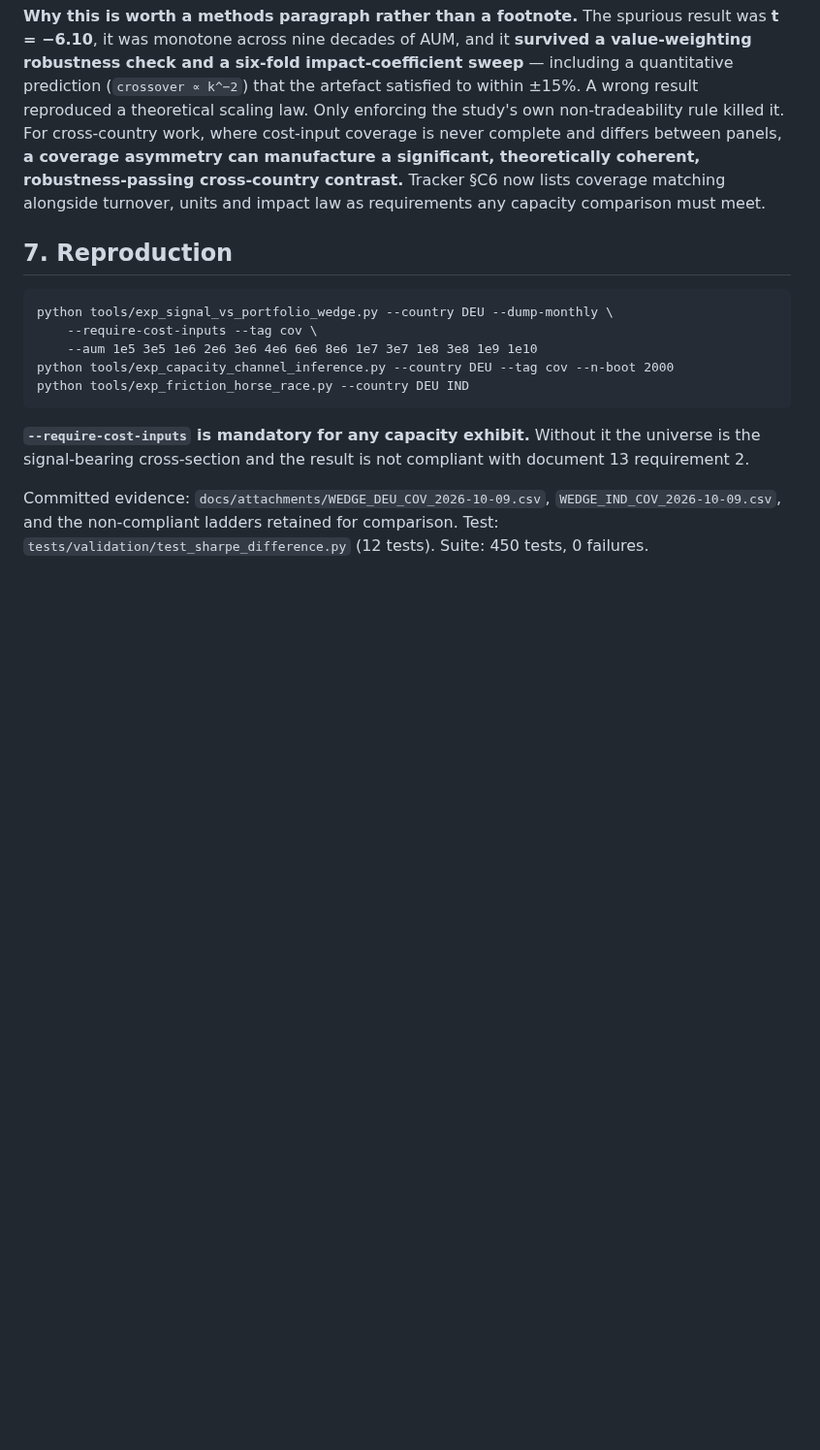
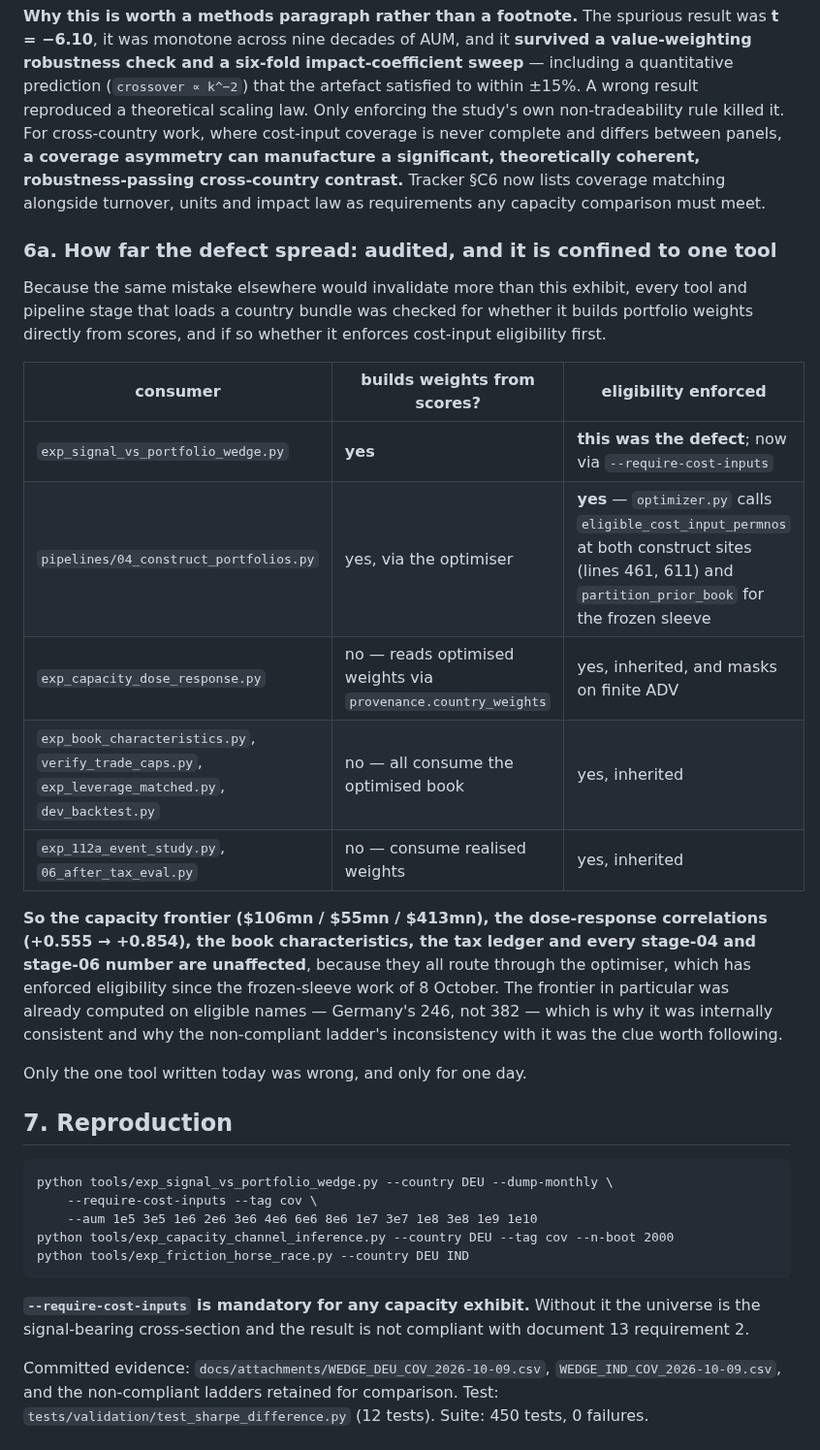
Before and after one commit to HarshitK2814/Machine-Learning-for-Alpha-Signal-Combination-and-Portfolio-Construction, a Markdown page: docs/RESULTS_CAPACITY_CHANNEL_2026-10-09.md, the part around the change. Shown at 97% size. GitHub-like rendering; blank space fills up the shorter version.

Commit message:
Audit how far the coverage defect spread: confined to one tool, one day
Checked every tool and pipeline stage that loads a country bundle for whether
it builds weights directly from scores and, if so, whether it enforces
cost-input eligibility first.

Only exp_signal_vs_portfolio_wedge.py did, and it was the defect. Everything
else consumes the optimised book, and optimizer.py has called
eligible_cost_input_permnos at both construct sites plus partition_prior_book
for the frozen sleeve since 8 October.

So the capacity frontier ($106mn/$55mn/$413mn), the dose-response correlations
(+0.555 -> +0.854), book characteristics, the tax ledger and every stage-04 and
stage-06 number are unaffected. The frontier was already computed on eligible
names - Germany's 246, not 382 - which is why it was internally consistent, and
why the non-compliant ladder disagreeing with it was the clue worth following.

Co-Authored-By: Claude Opus 5 <noreply@anthropic.com>
Claude-Session: https://claude.ai/code/session_01SnfSqjepHHbEYKc8au3bLH

````diff
--- a/docs/RESULTS_CAPACITY_CHANNEL_2026-10-09.md
+++ b/docs/RESULTS_CAPACITY_CHANNEL_2026-10-09.md
@@ -198,6 +198,29 @@ coverage asymmetry can manufacture a significant, theoretically coherent, robust
 cross-country contrast.** Tracker §C6 now lists coverage matching alongside turnover, units and
 impact law as requirements any capacity comparison must meet.
 
+### 6a. How far the defect spread: audited, and it is confined to one tool
+
+Because the same mistake elsewhere would invalidate more than this exhibit, every tool and pipeline
+stage that loads a country bundle was checked for whether it builds portfolio weights directly from
+scores, and if so whether it enforces cost-input eligibility first.
+
+| consumer | builds weights from scores? | eligibility enforced |
+|---|---|---|
+| `exp_signal_vs_portfolio_wedge.py` | **yes** | **this was the defect**; now via `--require-cost-inputs` |
+| `pipelines/04_construct_portfolios.py` | yes, via the optimiser | **yes** — `optimizer.py` calls `eligible_cost_input_permnos` at both construct sites (lines 461, 611) and `partition_prior_book` for the frozen sleeve |
+| `exp_capacity_dose_response.py` | no — reads optimised weights via `provenance.country_weights` | yes, inherited, and masks on finite ADV |
+| `exp_book_characteristics.py`, `verify_trade_caps.py`, `exp_leverage_matched.py`, `dev_backtest.py` | no — all consume the optimised book | yes, inherited |
+| `exp_112a_event_study.py`, `06_after_tax_eval.py` | no — consume realised weights | yes, inherited |
+
+**So the capacity frontier ($106mn / $55mn / $413mn), the dose-response correlations
+(+0.555 → +0.854), the book characteristics, the tax ledger and every stage-04 and stage-06 number
+are unaffected**, because they all route through the optimiser, which has enforced eligibility
+since the frozen-sleeve work of 8 October. The frontier in particular was already computed on
+eligible names — Germany's 246, not 382 — which is why it was internally consistent and why the
+non-compliant ladder's inconsistency with it was the clue worth following.
+
+Only the one tool written today was wrong, and only for one day.
+
 ## 7. Reproduction
 
 ```
````
